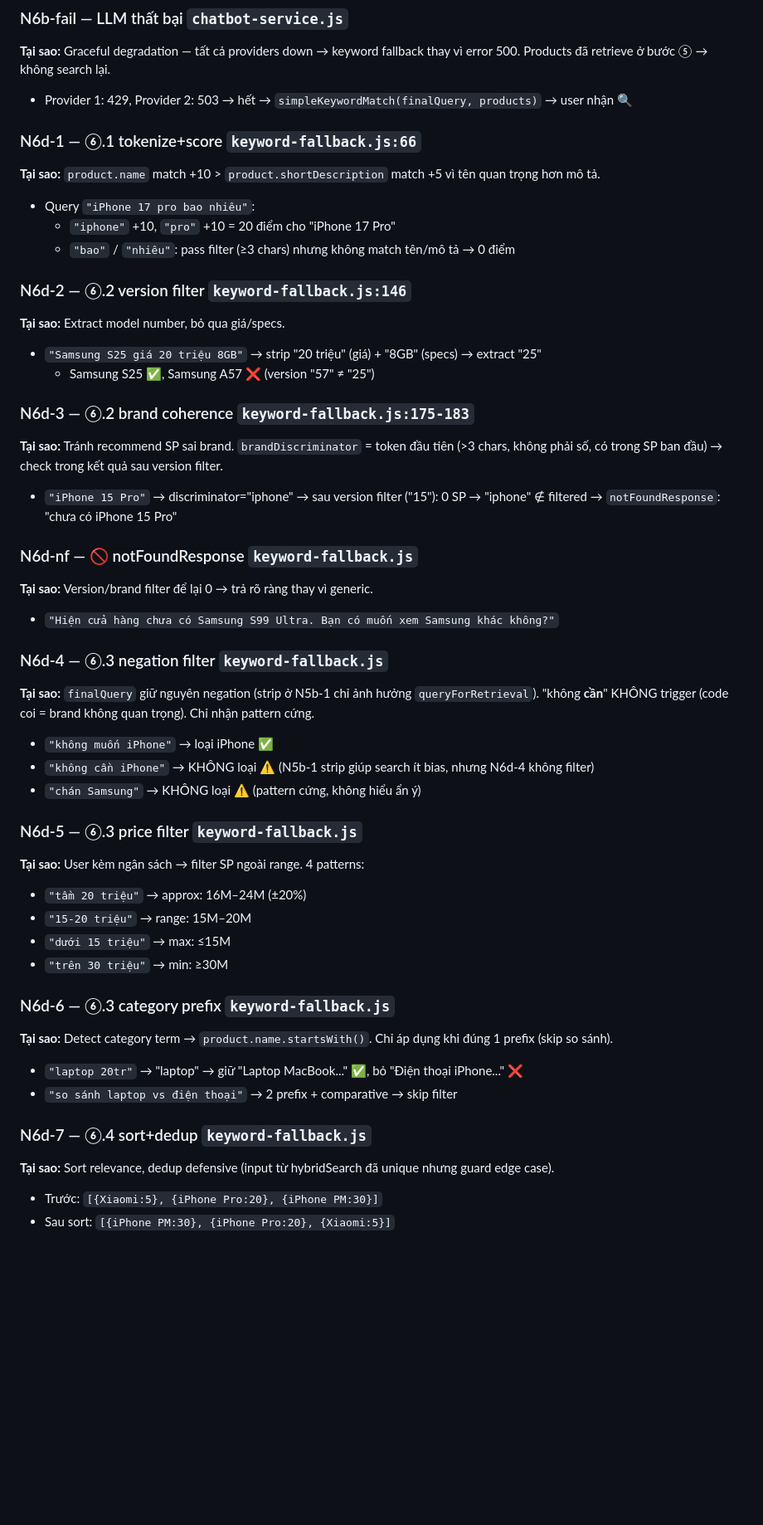
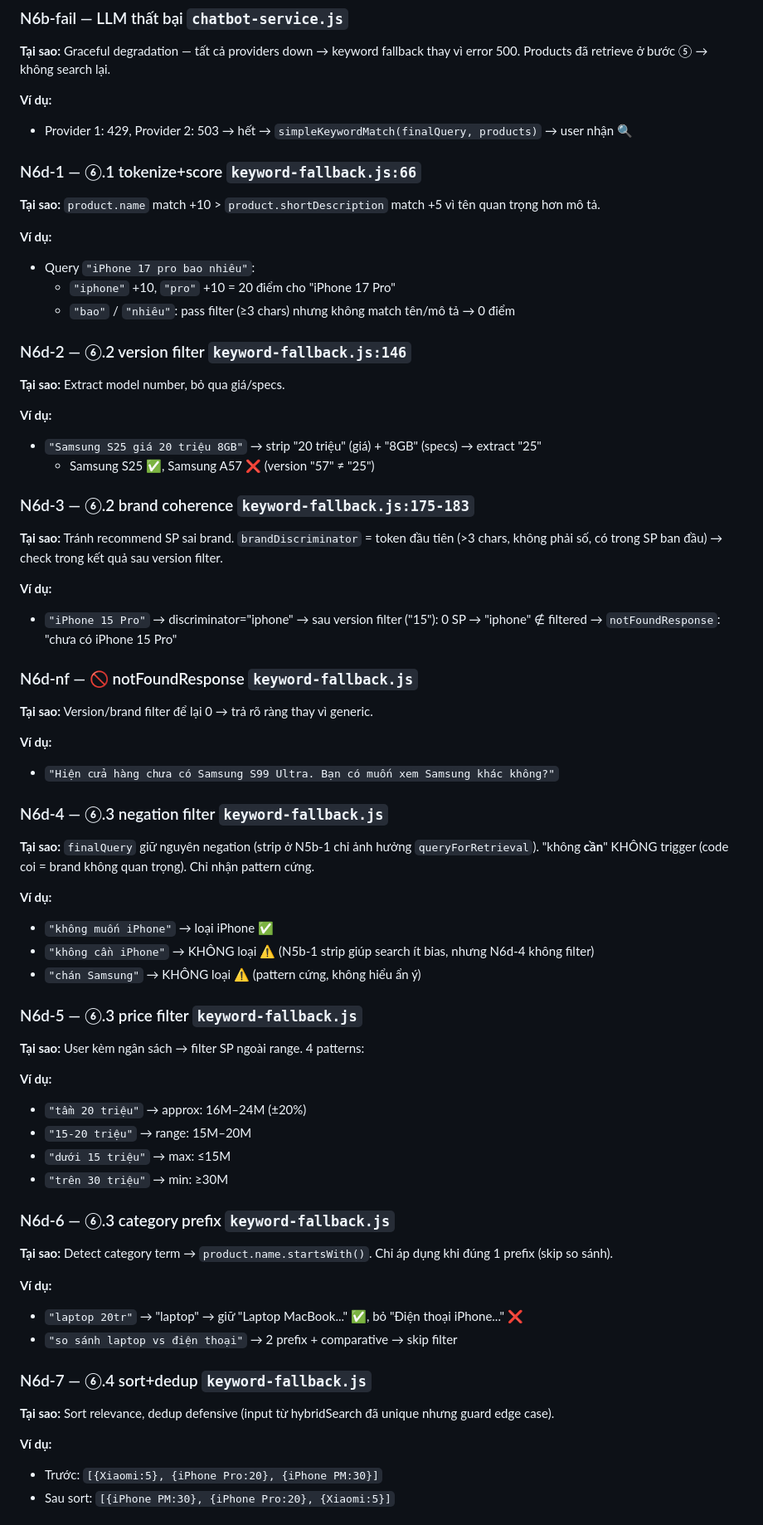
Before and after one commit to MinhThang1009/E-commerce-website, a Markdown page: backend/PIPELINE_TRACE_EXAMPLES.md, the part around one of its changes. Shown at 83% size. Rendered like a GitHub page; blank space fills up the shorter version.

```diff
--- a/backend/PIPELINE_TRACE_EXAMPLES.md
+++ b/backend/PIPELINE_TRACE_EXAMPLES.md
@@ -146,35 +183,49 @@ messages = [
 
 ### N6b-fail — LLM thất bại `chatbot-service.js`
 **Tại sao:** Graceful degradation — tất cả providers down → keyword fallback thay vì error 500. Products đã retrieve ở bước ⑤ → không search lại.
+
+**Ví dụ:**
 - Provider 1: 429, Provider 2: 503 → hết → `simpleKeywordMatch(finalQuery, products)` → user nhận 🔍
 
 ### N6d-1 — ⑥.1 tokenize+score `keyword-fallback.js:66`
 **Tại sao:** `product.name` match +10 > `product.shortDescription` match +5 vì tên quan trọng hơn mô tả.
+
+**Ví dụ:**
 - Query `"iPhone 17 pro bao nhiêu"`:
   - `"iphone"` +10, `"pro"` +10 = 20 điểm cho "iPhone 17 Pro"
   - `"bao"` / `"nhiêu"`: pass filter (≥3 chars) nhưng không match tên/mô tả → 0 điểm
 
 ### N6d-2 — ⑥.2 version filter `keyword-fallback.js:146`
 **Tại sao:** Extract model number, bỏ qua giá/specs.
+
+**Ví dụ:**
 - `"Samsung S25 giá 20 triệu 8GB"` → strip "20 triệu" (giá) + "8GB" (specs) → extract "25"
   - Samsung S25 ✅, Samsung A57 ❌ (version "57" ≠ "25")
 
 ### N6d-3 — ⑥.2 brand coherence `keyword-fallback.js:175-183`
 **Tại sao:** Tránh recommend SP sai brand. `brandDiscriminator` = token đầu tiên (>3 chars, không phải số, có trong SP ban đầu) → check trong kết quả sau version filter.
+
+**Ví dụ:**
 - `"iPhone 15 Pro"` → discriminator="iphone" → sau version filter ("15"): 0 SP → "iphone" ∉ filtered → `notFoundResponse`: "chưa có iPhone 15 Pro"
 
 ### N6d-nf — 🚫 notFoundResponse `keyword-fallback.js`
 **Tại sao:** Version/brand filter để lại 0 → trả rõ ràng thay vì generic.
+
+**Ví dụ:**
 - `"Hiện cửa hàng chưa có Samsung S99 Ultra. Bạn có muốn xem Samsung khác không?"`
 
 ### N6d-4 — ⑥.3 negation filter `keyword-fallback.js`
 **Tại sao:** `finalQuery` giữ nguyên negation (strip ở N5b-1 chỉ ảnh hưởng `queryForRetrieval`). "không **cần**" KHÔNG trigger (code coi = brand không quan trọng). Chỉ nhận pattern cứng.
+
+**Ví dụ:**
 - `"không muốn iPhone"` → loại iPhone ✅
 - `"không cần iPhone"` → KHÔNG loại ⚠️ (N5b-1 strip giúp search ít bias, nhưng N6d-4 không filter)
 - `"chán Samsung"` → KHÔNG loại ⚠️ (pattern cứng, không hiểu ẩn ý)
 
 ### N6d-5 — ⑥.3 price filter `keyword-fallback.js`
 **Tại sao:** User kèm ngân sách → filter SP ngoài range. 4 patterns:
+
+**Ví dụ:**
 - `"tầm 20 triệu"` → approx: 16M–24M (±20%)
 - `"15-20 triệu"` → range: 15M–20M
 - `"dưới 15 triệu"` → max: ≤15M
@@ -182,11 +233,15 @@ messages = [
 
 ### N6d-6 — ⑥.3 category prefix `keyword-fallback.js`
 **Tại sao:** Detect category term → `product.name.startsWith()`. Chỉ áp dụng khi đúng 1 prefix (skip so sánh).
+
+**Ví dụ:**
 - `"laptop 20tr"` → "laptop" → giữ "Laptop MacBook..." ✅, bỏ "Điện thoại iPhone..." ❌
 - `"so sánh laptop vs điện thoại"` → 2 prefix + comparative → skip filter
 
 ### N6d-7 — ⑥.4 sort+dedup `keyword-fallback.js`
 **Tại sao:** Sort relevance, dedup defensive (input từ hybridSearch đã unique nhưng guard edge case).
+
+**Ví dụ:**
 - Trước: `[{Xiaomi:5}, {iPhone Pro:20}, {iPhone PM:30}]`
 - Sau sort: `[{iPhone PM:30}, {iPhone Pro:20}, {Xiaomi:5}]`
 
```
Also changed, not shown: other parts of backend/PIPELINE_TRACE_EXAMPLES.md (+49 -0 lines).
